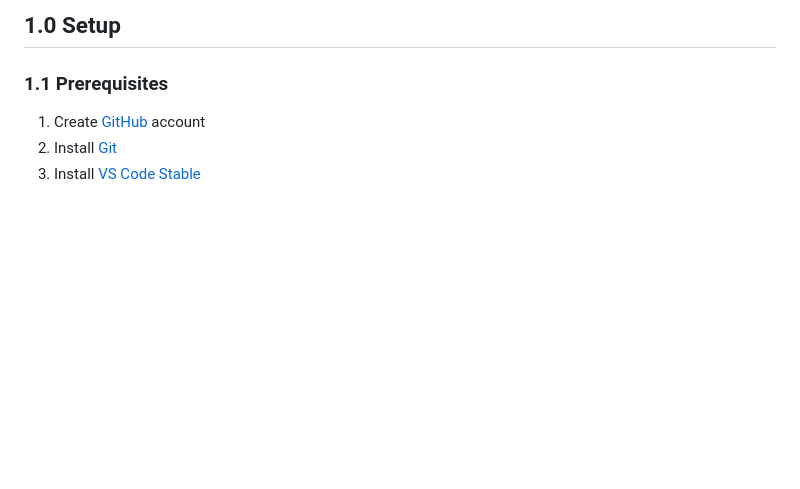
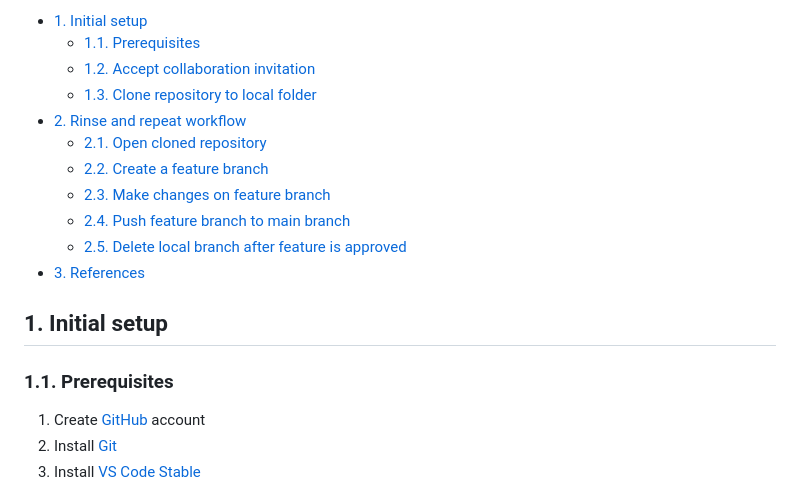
Before and after one commit to fathulfahmy/github-collab-demo, a Markdown page: README.md, the part around the change printed below. Rendered like a GitHub page; blank space fills up the shorter version.

```diff
--- a/README.md
+++ b/README.md
@@ -2,7 +2,20 @@
 
-<h2>1.0 Setup</h2>
+- [1. Initial setup](#1-initial-setup)
+  - [1.1. Prerequisites](#11-prerequisites)
+  - [1.2. Accept collaboration invitation](#12-accept-collaboration-invitation)
+  - [1.3. Clone repository to local folder](#13-clone-repository-to-local-folder)
+- [2. Rinse and repeat workflow](#2-rinse-and-repeat-workflow)
+  - [2.1. Open cloned repository](#21-open-cloned-repository)
+  - [2.2. Create a feature branch](#22-create-a-feature-branch)
+  - [2.3. Make changes on feature branch](#23-make-changes-on-feature-branch)
+  - [2.4. Push feature branch to main branch](#24-push-feature-branch-to-main-branch)
+  - [2.5. Delete local branch after feature is approved](#25-delete-local-branch-after-feature-is-approved)
+- [3. References](#3-references)
 
-<h3>1.1 Prerequisites</h3>
+## 1. Initial setup
+
+### 1.1. Prerequisites
+
 <ol>
   <li>Create <a href="https://github.com/">GitHub</a> account</li>
   <li>Install <a href="https://git-scm.com/downloads">Git</a></li>
```
Also changed, not shown: other parts of README.md (+19 -12 lines).
